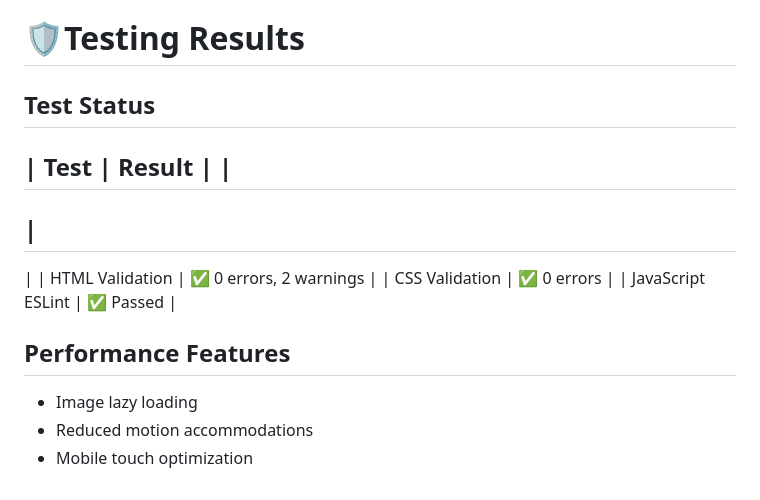
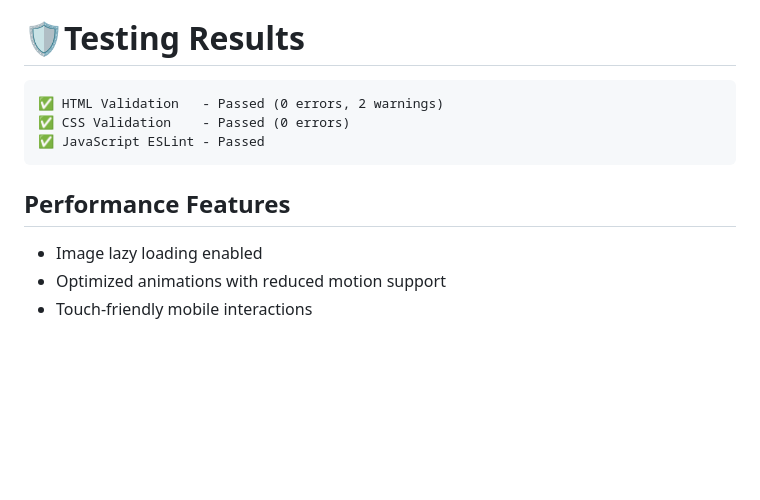
Before and after one commit to aransys/Project-1, a Markdown page: README.md, the part around the change. Rendered like a GitHub page; blank space fills up the shorter version.

````diff
--- a/README.md
+++ b/README.md
@@ -141,34 +141,13 @@ Open the index.html file in your favorite web browser.
 
 # 🛡️Testing Results
 
-## Test Status
-|
- Test
-|
- Result
-|
-|
-------
-|
----------
-|
-|
- HTML Validation
-|
- ✅ 0 errors, 2 warnings
-|
-|
- CSS Validation
-|
- ✅ 0 errors
-|
-|
- JavaScript ESLint
-|
- ✅ Passed
-|
+```
+✅ HTML Validation   - Passed (0 errors, 2 warnings)
+✅ CSS Validation    - Passed (0 errors)
+✅ JavaScript ESLint - Passed
+```
 
 ## Performance Features
-- Image lazy loading
-- Reduced motion accommodations
-- Mobile touch optimization
+- Image lazy loading enabled
+- Optimized animations with reduced motion support
+- Touch-friendly mobile interactions
````
